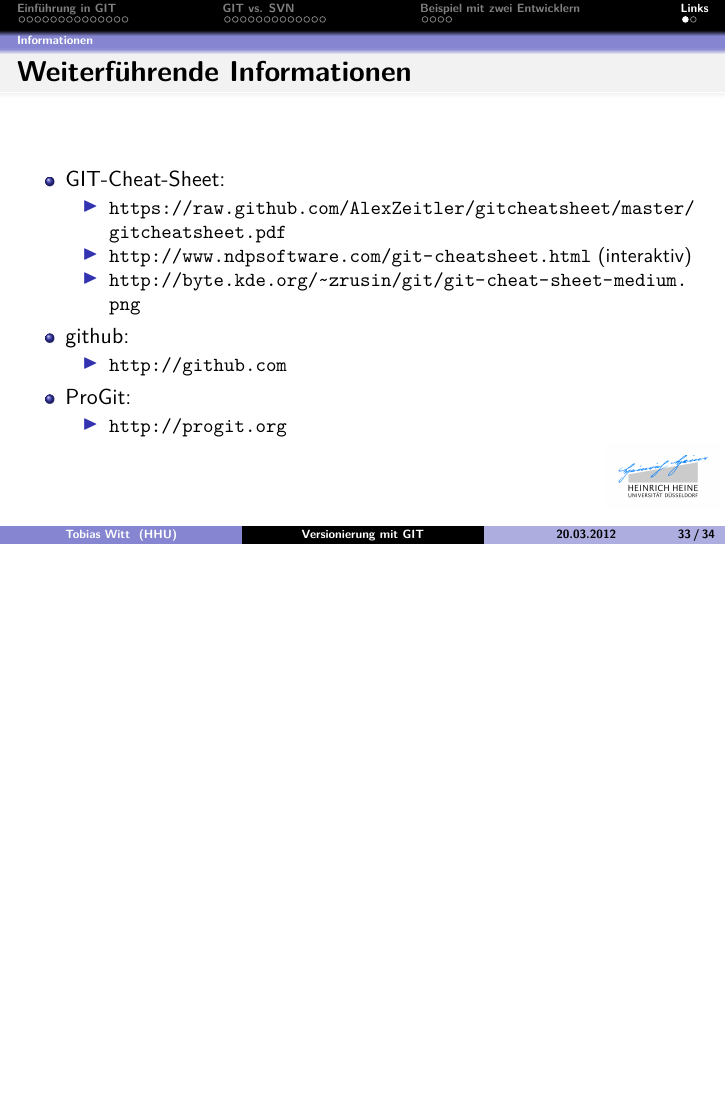
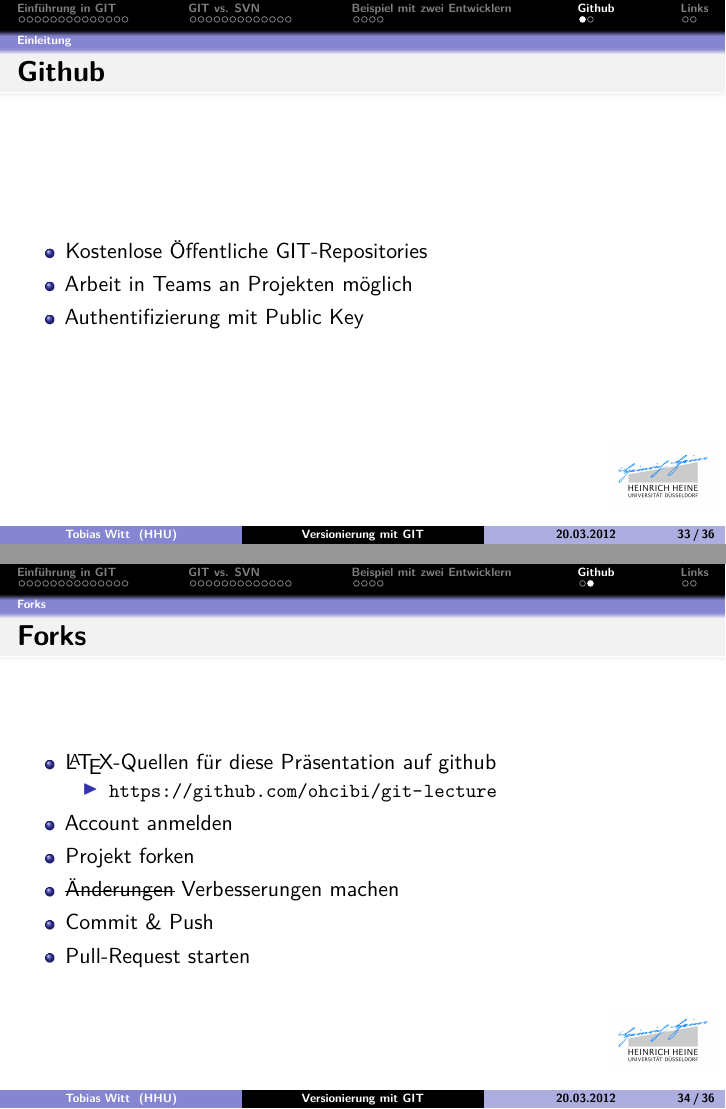
Before and after one commit to propra12-orga/git-lecture, LaTeX slides (main.tex, which reads includes/praeambel.tex, sections/github.tex): page 73 of 74 before the commit and pages 73 and 74 of 76 after it, the two joined at a grey line, the shorter picture padded with empty space. Compiled offline with pdfLaTeX; the source files are stored in an older character set and shown here as Unicode.

Commit message:
Added github section

```diff
--- a/includes/praeambel.tex
+++ b/includes/praeambel.tex
@@ -1,5 +1,6 @@
 \documentclass{beamer}
 
+\usepackage{ulem}
 
 %variables
 \newcommand{\hhulogo}{images/hhulogo}
--- /dev/null
+++ b/sections/github.tex
@@ -0,0 +1,25 @@
+\section{Github}
+\subsection*{Einleitung}
+\begin{frame}
+  \frametitle{Github}
+  \begin{itemize}
+    \item Kostenlose Öffentliche GIT-Repositories
+    \item Arbeit in Teams an Projekten möglich
+    \item Authentifizierung mit Public Key
+  \end{itemize}
+\end{frame}
+\subsection*{Forks}
+\begin{frame}
+  \frametitle{Forks}
+  \begin{itemize}
+    \item \LaTeX -Quellen für diese Präsentation auf github
+      \begin{itemize}
+        \item \url{https://github.com/ohcibi/git-lecture}
+      \end{itemize}
+    \item Account anmelden
+    \item Projekt forken
+    \item \sout{Änderungen} Verbesserungen machen
+    \item Commit \& Push
+    \item Pull-Request starten
+  \end{itemize}
+\end{frame}
```
Also changed, not shown: main.tex (+2 -0 lines).
